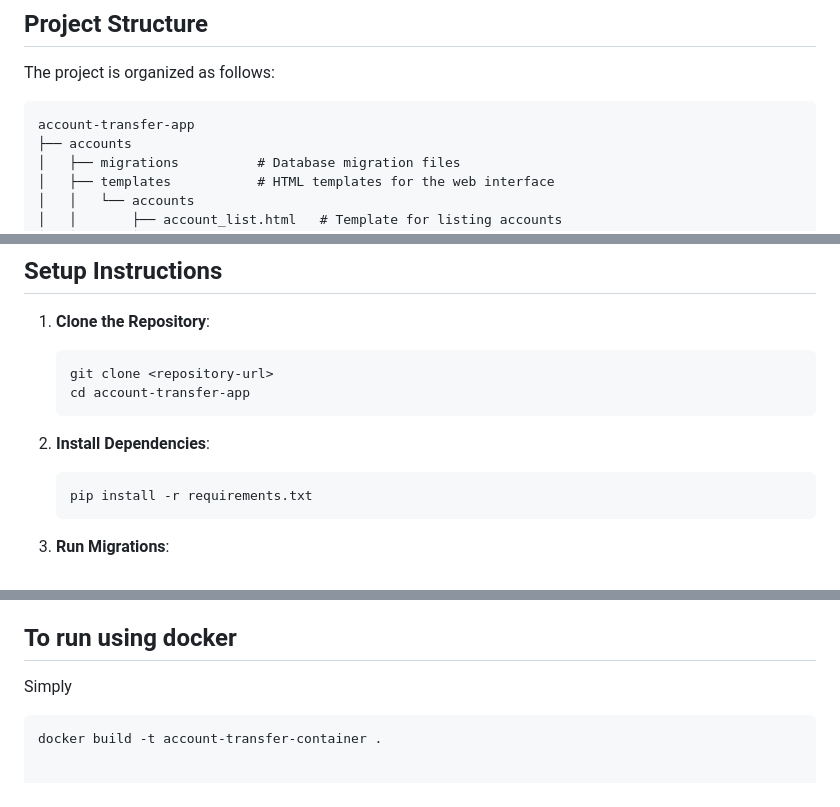
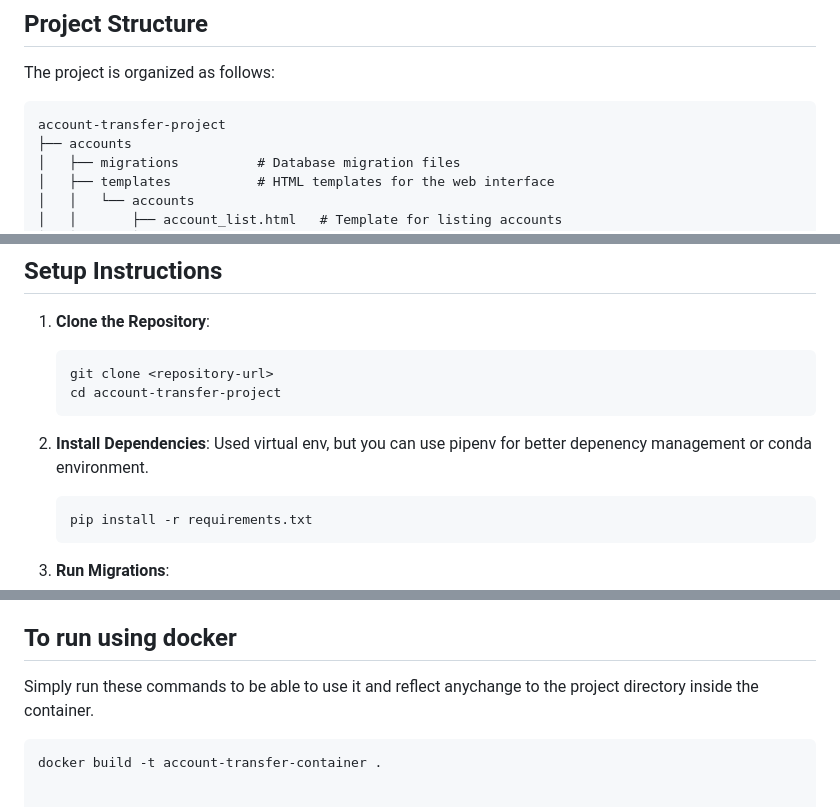
Before and after one commit to AhmedMohamed365/account-transfer-task, a Markdown page: README.md, 3 parts joined by grey strips. Drawn GitHub-style.

Commit message:
doc: Update readme

````diff
--- a/README.md
+++ b/README.md
@@ -14,7 +14,7 @@ This project is a simple web application built using Django that allows users to
 The project is organized as follows:
 
 ```
-account-transfer-app
+account-transfer-project
 ├── accounts
 │   ├── migrations          # Database migration files
 │   ├── templates           # HTML templates for the web interface
@@ -46,10 +46,11 @@ account-transfer-app
 1. **Clone the Repository**:
    ```
    git clone <repository-url>
-   cd account-transfer-app
+   cd account-transfer-project
    ```
 
 2. **Install Dependencies**:
+Used virtual env, but you can use pipenv for better depenency management or conda environment.
    ```
    pip install -r requirements.txt
    ```
@@ -82,7 +83,7 @@ python manage.py test
 
 ## To run using docker
 
-Simply
+Simply run these commands to be able to use it and reflect anychange to the project directory inside the container.
 ```bash
 docker build -t account-transfer-container .
 
````
